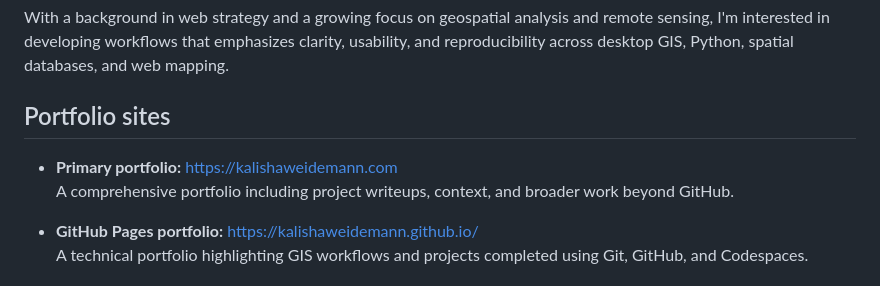
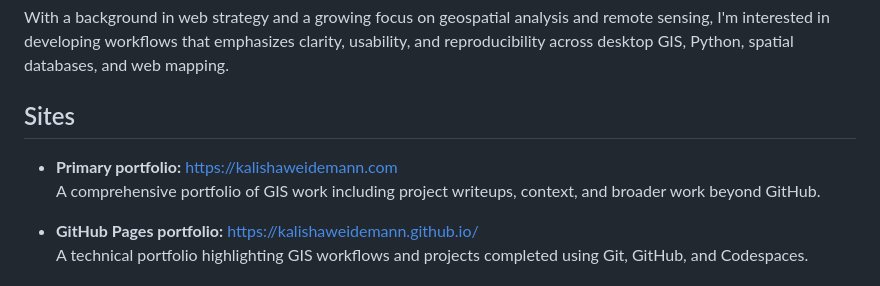
Before and after one commit to kalishaweidemann/gist-604b-assignment1, a Markdown page: README.md, the part around the change. Drawn GitHub-style.

```diff
--- a/README.md
+++ b/README.md
@@ -5,9 +5,9 @@ I work at the intersection of digital systems and spatial thinking, where user b
 
 With a background in web strategy and a growing focus on geospatial analysis and remote sensing, I'm interested in developing workflows that emphasizes clarity, usability, and reproducibility across desktop GIS, Python, spatial databases, and web mapping.
 
-## Portfolio sites
+## Sites
 - **Primary portfolio:** https://kalishaweidemann.com
-  A comprehensive portfolio including project writeups, context, and broader work beyond GitHub.
+  A comprehensive portfolio of GIS work including project writeups, context, and broader work beyond GitHub.
 
 - **GitHub Pages portfolio:** https://kalishaweidemann.github.io/
   A technical portfolio highlighting GIS workflows and projects completed using Git, GitHub, and Codespaces.
```
